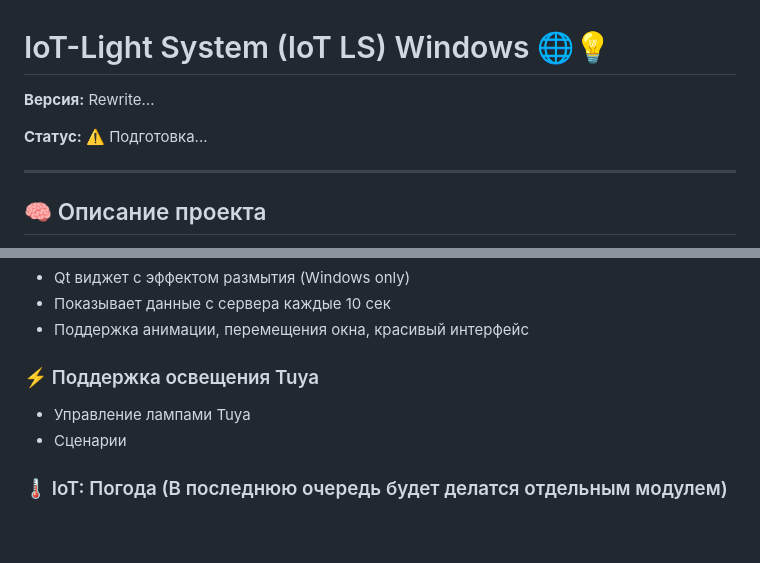
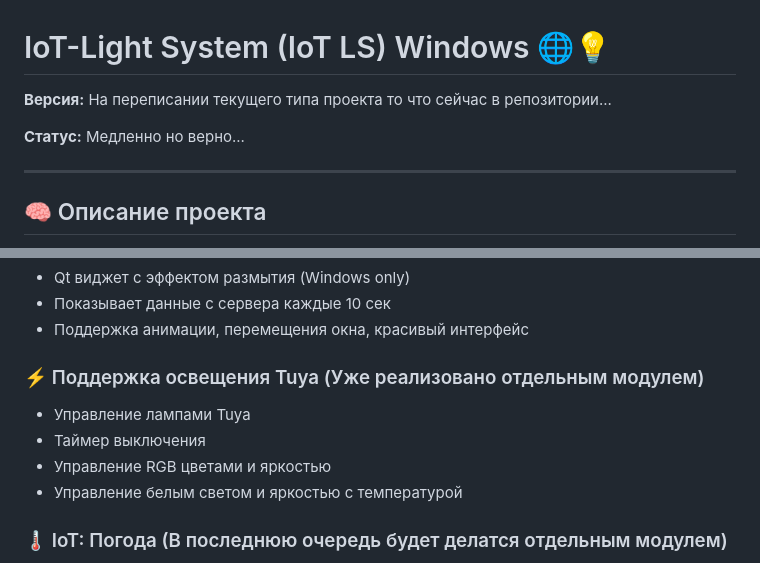
Before and after one commit to FireTIA/IoT_Light_System, a Markdown page: README.md, 2 parts joined by grey strips. Rendered like a GitHub page; blank space fills up the shorter version.

```diff
--- a/README.md
+++ b/README.md
@@ -1,8 +1,8 @@
 # IoT-Light System (IoT LS) Windows 🌐💡
 
-**Версия:** Rewrite...
+**Версия:** На переписании текущего типа проекта то что сейчас в репозитории...
 
-**Статус:** ⚠️ Подготовка...
+**Статус:** Медленно но верно...
 
 ---
 
@@ -64,9 +64,11 @@
 - Показывает данные с сервера каждые 10 сек
 - Поддержка анимации, перемещения окна, красивый интерфейс
 
-### ⚡ Поддержка освещения Tuya
+### ⚡ Поддержка освещения Tuya (Уже реализовано отдельным модулем)
 - Управление лампами Tuya
-- Сценарии
+- Таймер выключения
+- Управление RGB цветами и яркостью
+- Управление белым светом и яркостью с температурой
 
 ### 🌡️ IoT: Погода (В последнюю очередь будет делатся отдельным модулем)
 - Чтение данных с Arduino (BME280 + DHT22)
```
